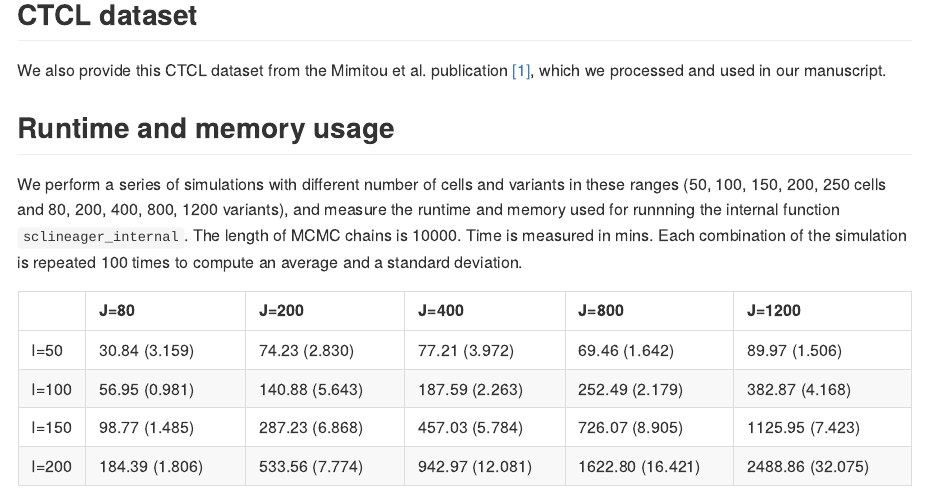
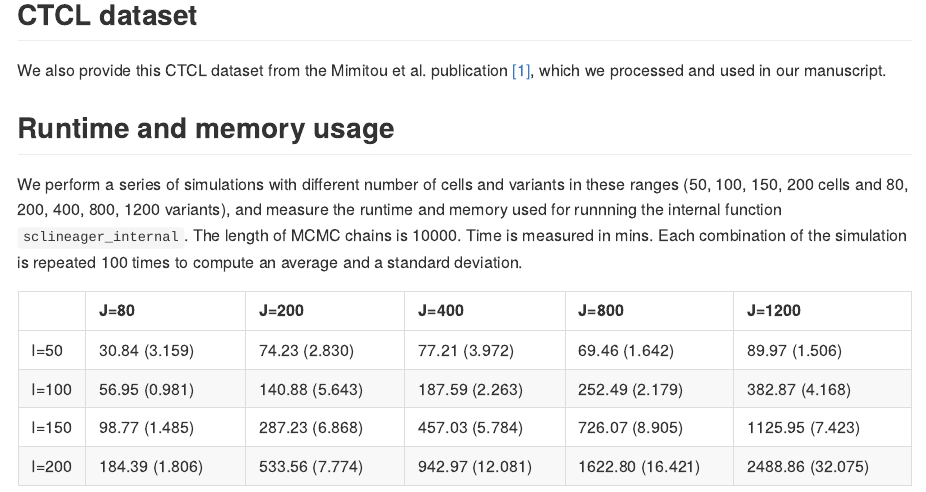
Before and after one commit to inmybrain/SClineager, an R Markdown document (README.Rmd): the page in a window 1100 px wide, from 6250 px down. The pictures show the output file README.md that the author committed with the source, drawn offline in the style of GitHub.

Commit message:
runtime, memory info in REAMDE

```diff
--- a/README.Rmd
+++ b/README.Rmd
@@ -378,7 +378,7 @@
 
 ## Runtime and memory usage
 
-We perform a series of simulations with different number of cells and variants in these ranges (50, 100, 150, 200, 250 cells and 80, 200, 400, 800, 1200 variants), and measure the runtime and memory used for runnning the internal function `sclineager_internal`. The  length of MCMC chains is 10000. Time is measured in mins. Each combination of the simulation is repeated 100 times to compute an average and a standard deviation.
+We perform a series of simulations with different number of cells and variants in these ranges (50, 100, 150, 200 cells and 80, 200, 400, 800, 1200 variants), and measure the runtime and memory used for runnning the internal function `sclineager_internal`. The  length of MCMC chains is 10000. Time is measured in mins. Each combination of the simulation is repeated 100 times to compute an average and a standard deviation.
 
 |      |J=80             |J=200            |J=400            |J=800             |J=1200             |
 |:-----|:----------------|:----------------|:----------------|:-----------------|:------------------|
```
Also changed, not shown: README.md.
